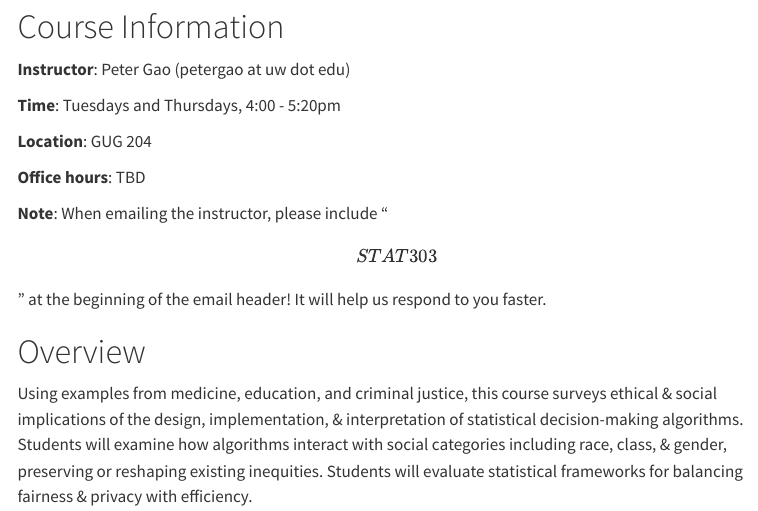
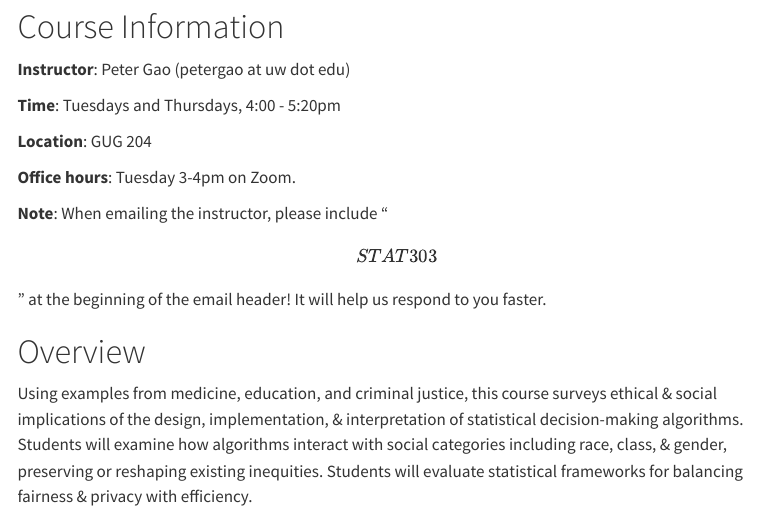
Before and after one commit to democritus460/STAT303-AUT2023, a Quarto document (syllabus.qmd): the page in a window 1100 px wide, from 150 px down. Rendered offline with R 4.5, knitr and Pandoc in place of Quarto, with nearby package versions; menus at the side of the page are left out.

Commit message:
updates office hours

```diff
--- a/syllabus.qmd
+++ b/syllabus.qmd
@@ -14,7 +14,7 @@ title: "Syllabus"
 
 **Location**: GUG 204
 
-**Office hours**: TBD
+**Office hours**: Tuesday 3-4pm on Zoom.
 
 **Note**: When emailing the instructor, please include "\[STAT 303\]" at the beginning of the email header! It will help us respond to you faster.
 
```
Also changed, not shown: docs/search.json, syllabus.qmd (2 more changed lines), 2 other files.
